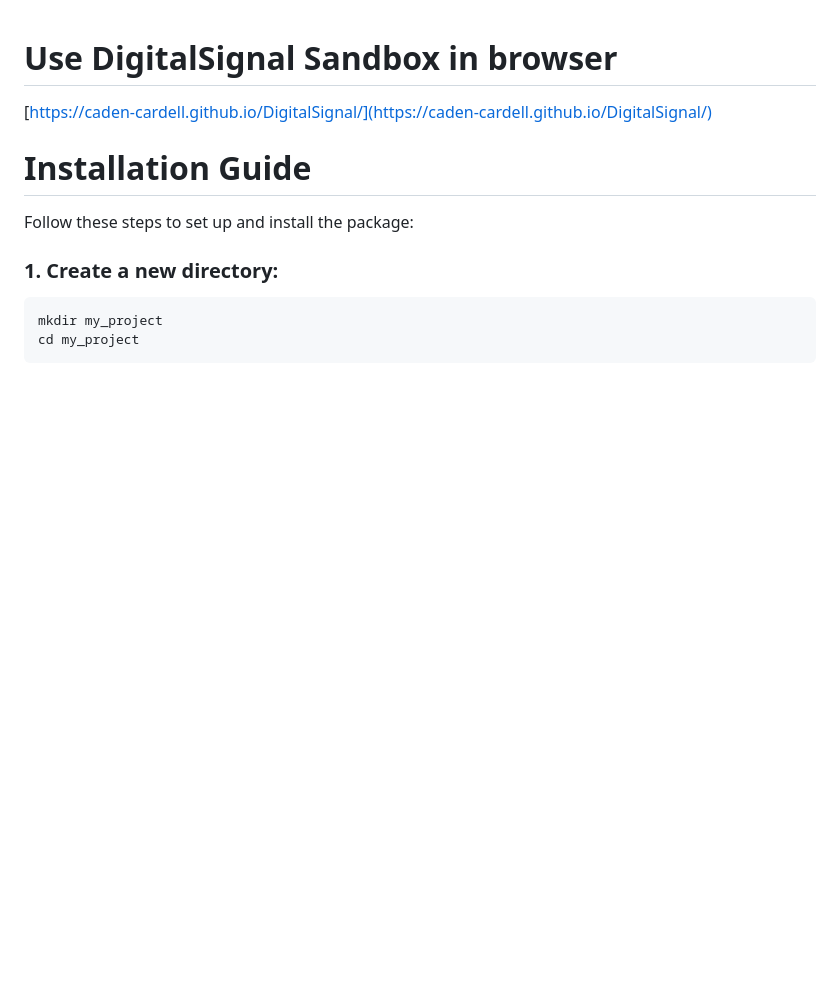
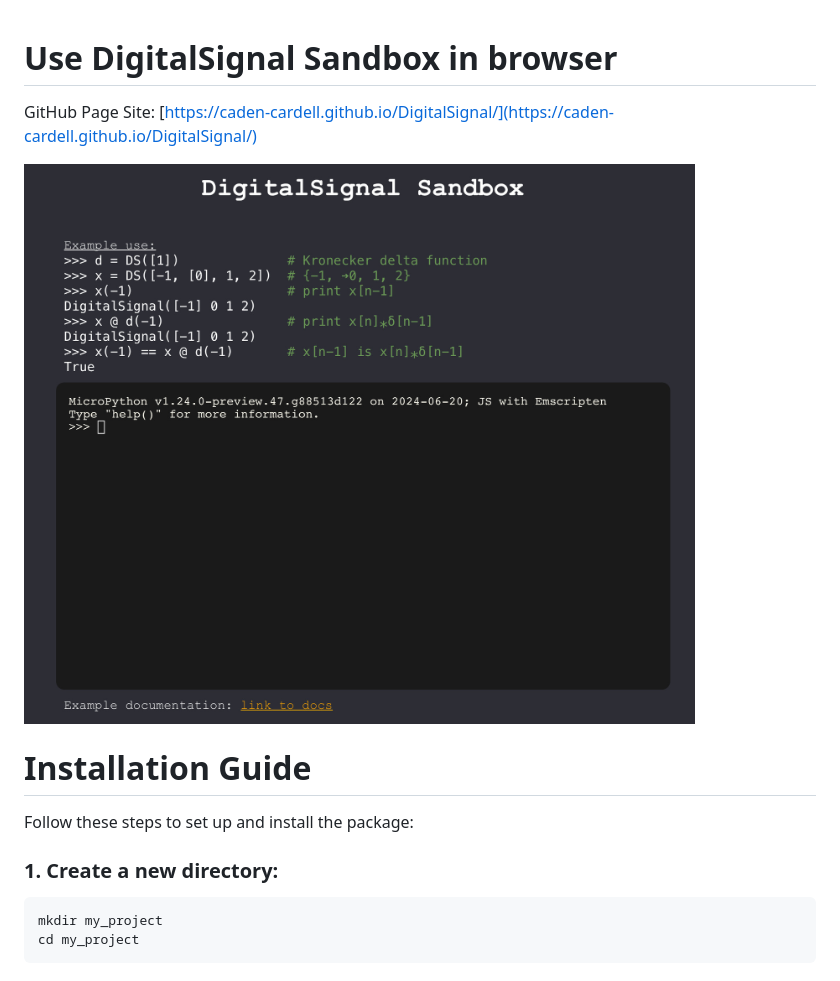
Before and after one commit to caden-cardell/DigitalSignal, a Markdown page: README.md, the part around the change. Drawn GitHub-style; pictures changed too: images/digital_signal_sandbox.jpg (added); blank space fills up the shorter version.

Commit message:
Add image

```diff
--- a/README.md
+++ b/README.md
@@ -1,5 +1,7 @@
 # Use DigitalSignal Sandbox in browser
-[https://caden-cardell.github.io/DigitalSignal/](https://caden-cardell.github.io/DigitalSignal/)
+GitHub Page Site: [https://caden-cardell.github.io/DigitalSignal/](https://caden-cardell.github.io/DigitalSignal/)
+
+![DigitalSIgnal Sandbox Default Screen.](./images/digital_signal_sandbox.jpg)
 
 # Installation Guide
 Follow these steps to set up and install the package:
```
